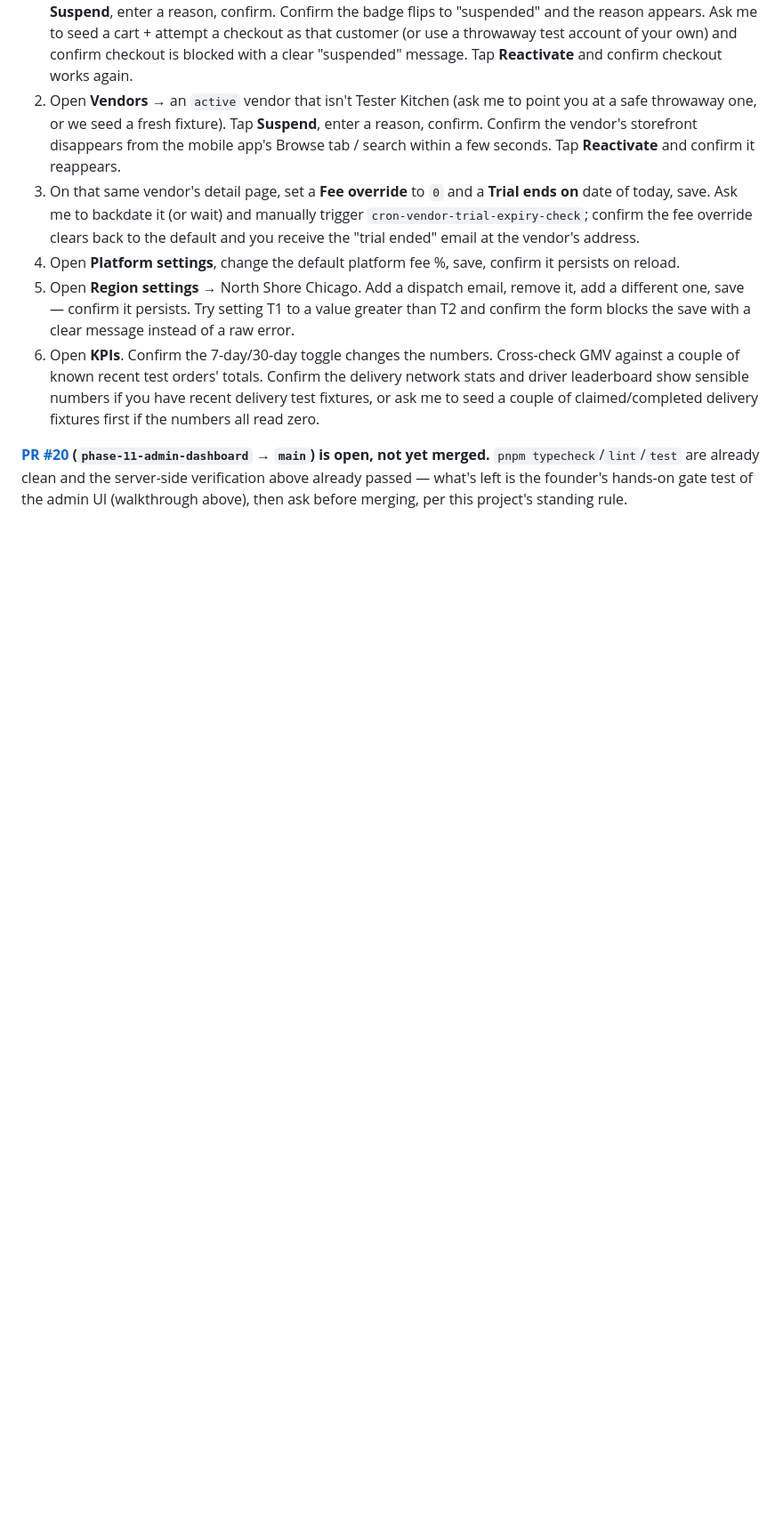
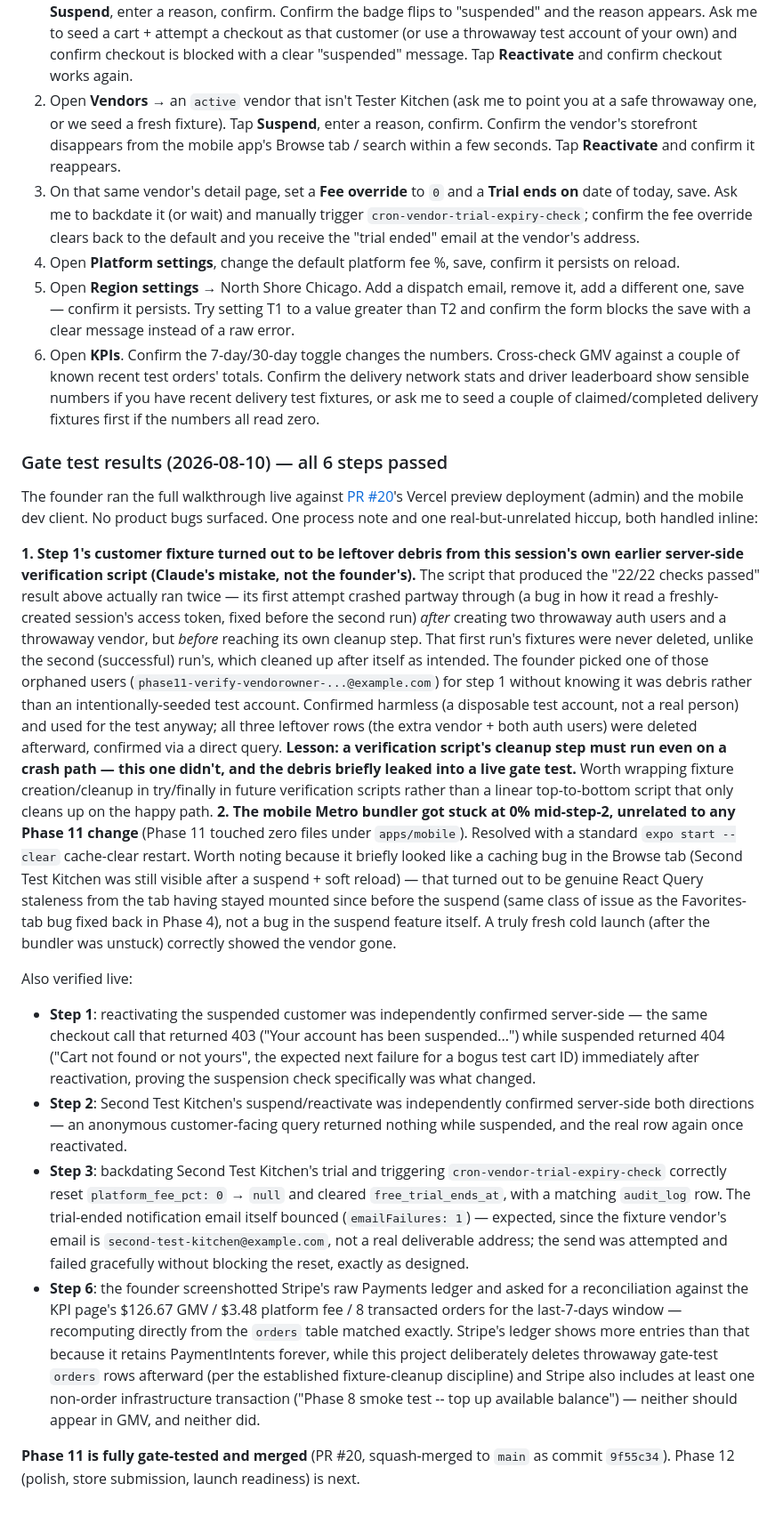
Before and after one commit to centralops-art/cotto-market, a Markdown page: HANDOFF.md, the part around one of its changes. Shown at 89% size. Rendered like a GitHub page; blank space fills up the shorter version.

Commit message:
docs: close out Phase 11 handoff after merge, record live gate-test results

```diff
--- a/HANDOFF.md
+++ b/HANDOFF.md
@@ -2401,9 +2407,70 @@ Sign in to the admin app as `CPITTS1183@gmail.com`.
    couple of claimed/completed delivery fixtures first if the numbers all
    read zero.
 
-**[PR #20](https://github.com/centralops-art/cotto-market/pull/20)
-(`phase-11-admin-dashboard` → `main`) is open, not yet merged.**
-`pnpm typecheck`/`lint`/`test` are already clean and the server-side
-verification above already passed — what's left is the founder's hands-on
-gate test of the admin UI (walkthrough above), then ask before merging, per
-this project's standing rule.
+### Gate test results (2026-08-10) — all 6 steps passed
+
+The founder ran the full walkthrough live against [PR #20](https://github.com/centralops-art/cotto-market/pull/20)'s
+Vercel preview deployment (admin) and the mobile dev client. No product bugs
+surfaced. One process note and one real-but-unrelated hiccup, both handled
+inline:
+
+**1. Step 1's customer fixture turned out to be leftover debris from this
+session's own earlier server-side verification script (Claude's mistake, not
+the founder's).** The script that produced the "22/22 checks passed" result
+above actually ran twice — its first attempt crashed partway through (a bug
+in how it read a freshly-created session's access token, fixed before the
+second run) *after* creating two throwaway auth users and a throwaway vendor,
+but *before* reaching its own cleanup step. That first run's fixtures were
+never deleted, unlike the second (successful) run's, which cleaned up after
+itself as intended. The founder picked one of those orphaned users
+(`phase11-verify-vendorowner-...@example.com`) for step 1 without knowing it
+was debris rather than an intentionally-seeded test account. Confirmed
+harmless (a disposable test account, not a real person) and used for the
+test anyway; all three leftover rows (the extra vendor + both auth users)
+were deleted afterward, confirmed via a direct query. **Lesson: a
+verification script's cleanup step must run even on a crash path — this one
+didn't, and the debris briefly leaked into a live gate test.** Worth
+wrapping fixture creation/cleanup in try/finally in future verification
+scripts rather than a linear top-to-bottom script that only cleans up on the
+happy path.
+**2. The mobile Metro bundler got stuck at 0% mid-step-2, unrelated to any
+Phase 11 change** (Phase 11 touched zero files under `apps/mobile`). Resolved
+with a standard `expo start --clear` cache-clear restart. Worth noting
+because it briefly looked like a caching bug in the Browse tab (Second Test
+Kitchen was still visible after a suspend + soft reload) — that turned out to
+be genuine React Query staleness from the tab having stayed mounted since
+before the suspend (same class of issue as the Favorites-tab bug fixed back
+in Phase 4), not a bug in the suspend feature itself. A truly fresh cold
+launch (after the bundler was unstuck) correctly showed the vendor gone.
+
+Also verified live:
+- **Step 1**: reactivating the suspended customer was independently
+  confirmed server-side — the same checkout call that returned 403
+  ("Your account has been suspended...") while suspended returned 404 ("Cart
+  not found or not yours", the expected next failure for a bogus test cart
+  ID) immediately after reactivation, proving the suspension check
+  specifically was what changed.
+- **Step 2**: Second Test Kitchen's suspend/reactivate was independently
+  confirmed server-side both directions — an anonymous customer-facing query
+  returned nothing while suspended, and the real row again once reactivated.
+- **Step 3**: backdating Second Test Kitchen's trial and triggering
+  `cron-vendor-trial-expiry-check` correctly reset `platform_fee_pct: 0` →
+  `null` and cleared `free_trial_ends_at`, with a matching `audit_log` row.
+  The trial-ended notification email itself bounced (`emailFailures: 1`) —
+  expected, since the fixture vendor's email is `second-test-kitchen@example.com`,
+  not a real deliverable address; the send was attempted and failed
+  gracefully without blocking the reset, exactly as designed.
+- **Step 6**: the founder screenshotted Stripe's raw Payments ledger and
+  asked for a reconciliation against the KPI page's $126.67 GMV / $3.48
+  platform fee / 8 transacted orders for the last-7-days window — recomputing
+  directly from the `orders` table matched exactly. Stripe's ledger shows
+  more entries than that because it retains PaymentIntents forever, while
+  this project deliberately deletes throwaway gate-test `orders` rows
+  afterward (per the established fixture-cleanup discipline) and Stripe also
+  includes at least one non-order infrastructure transaction ("Phase 8 smoke
+  test -- top up available balance") — neither should appear in GMV, and
+  neither did.
+
+**Phase 11 is fully gate-tested and merged** (PR #20, squash-merged to `main`
+as commit `9f55c34`). Phase 12 (polish, store submission, launch readiness)
+is next.
```
Also changed, not shown: other parts of HANDOFF.md (+14 -8 lines).
